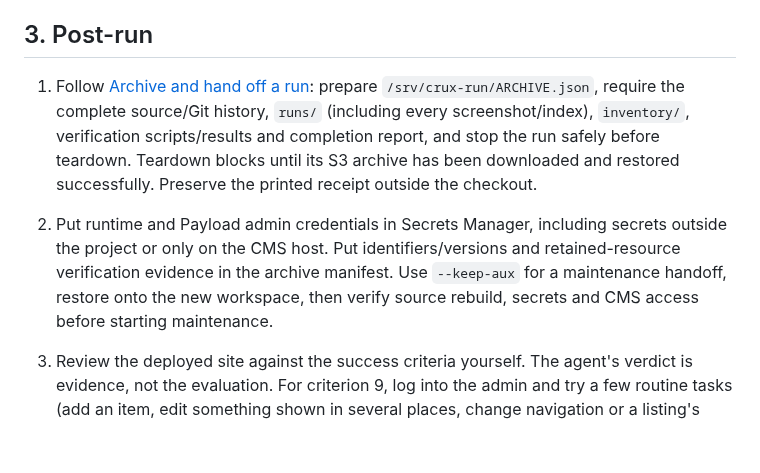
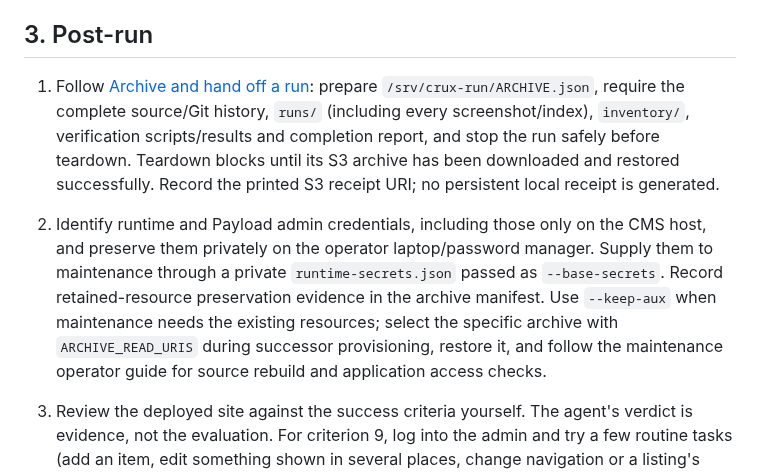
Before and after one commit to sage-princeton/crux-in-a-box, a Markdown page: run-harness/OPERATOR_GUIDE.md, the part around the change. Drawn GitHub-style; blank space fills up the shorter version.

Commit message:
Align migration handoff with reviewed archival workflow

```diff
--- a/run-harness/OPERATOR_GUIDE.md
+++ b/run-harness/OPERATOR_GUIDE.md
@@ -82,8 +82,8 @@ Within the first hour you should see:
 
 ## 3. Post-run
 
-1. Follow [Archive and hand off a run](../src/ec2-workspaces/archival.md): prepare `/srv/crux-run/ARCHIVE.json`, require the complete source/Git history, `runs/` (including every screenshot/index), `inventory/`, verification scripts/results and completion report, and stop the run safely before teardown. Teardown blocks until its S3 archive has been downloaded and restored successfully. Preserve the printed receipt outside the checkout.
-2. Put runtime and Payload admin credentials in Secrets Manager, including secrets outside the project or only on the CMS host. Put identifiers/versions and retained-resource verification evidence in the archive manifest. Use `--keep-aux` for a maintenance handoff, restore onto the new workspace, then verify source rebuild, secrets and CMS access before starting maintenance.
+1. Follow [Archive and hand off a run](../src/ec2-workspaces/archival.md): prepare `/srv/crux-run/ARCHIVE.json`, require the complete source/Git history, `runs/` (including every screenshot/index), `inventory/`, verification scripts/results and completion report, and stop the run safely before teardown. Teardown blocks until its S3 archive has been downloaded and restored successfully. Record the printed S3 receipt URI; no persistent local receipt is generated.
+2. Identify runtime and Payload admin credentials, including those only on the CMS host, and preserve them privately on the operator laptop/password manager. Supply them to maintenance through a private `runtime-secrets.json` passed as `--base-secrets`. Record retained-resource preservation evidence in the archive manifest. Use `--keep-aux` when maintenance needs the existing resources; select the specific archive with `ARCHIVE_READ_URIS` during successor provisioning, restore it, and follow the maintenance operator guide for source rebuild and application access checks.
 3. Review the deployed site against the success criteria yourself. The agent's verdict is evidence, not the evaluation. For criterion 9, log into the admin and try a few routine tasks (add an item, edit something shown in several places, change navigation or a listing's settings), then check the public site.
 
 4. `teardown-workspace-aws-resources.sh <slug>` terminates the box, and also sweeps **everything** in the auxiliary account: the site, database, buckets and DNS. Take anything you need from the site first. The registered domain itself remains until it expires.
```
